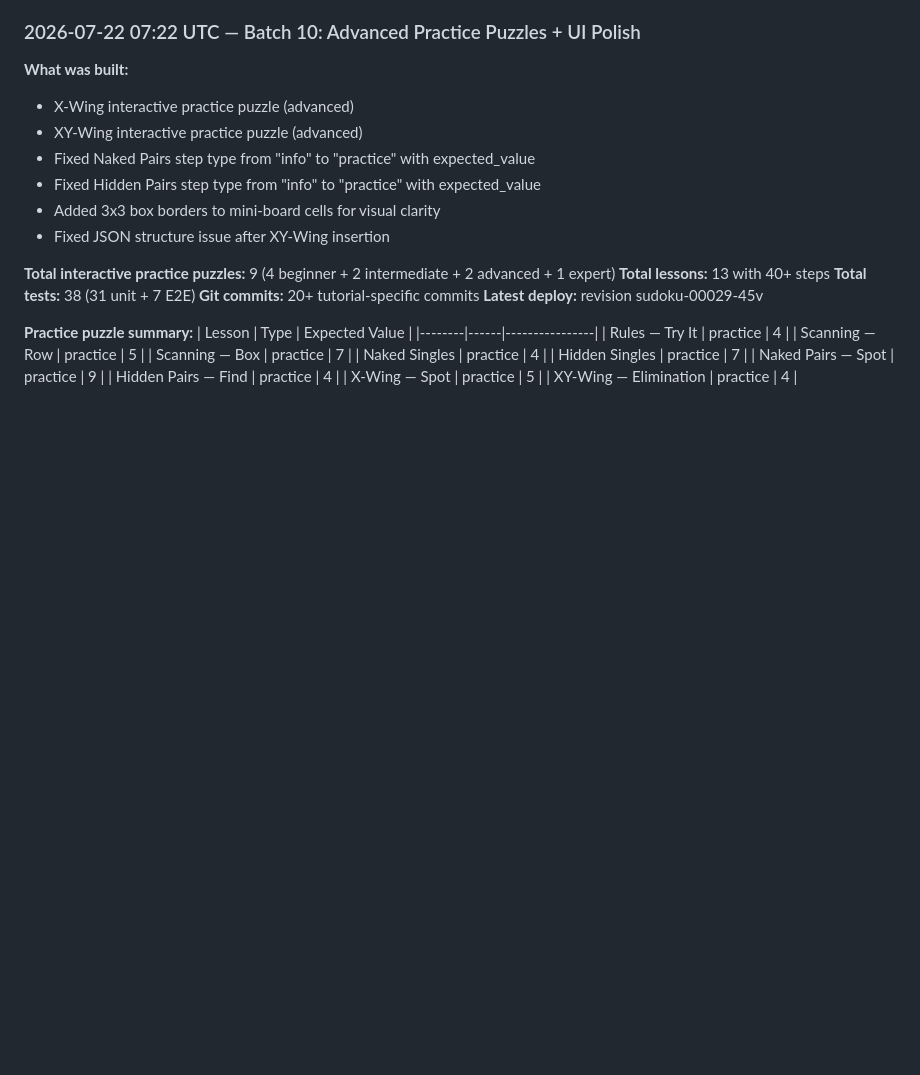
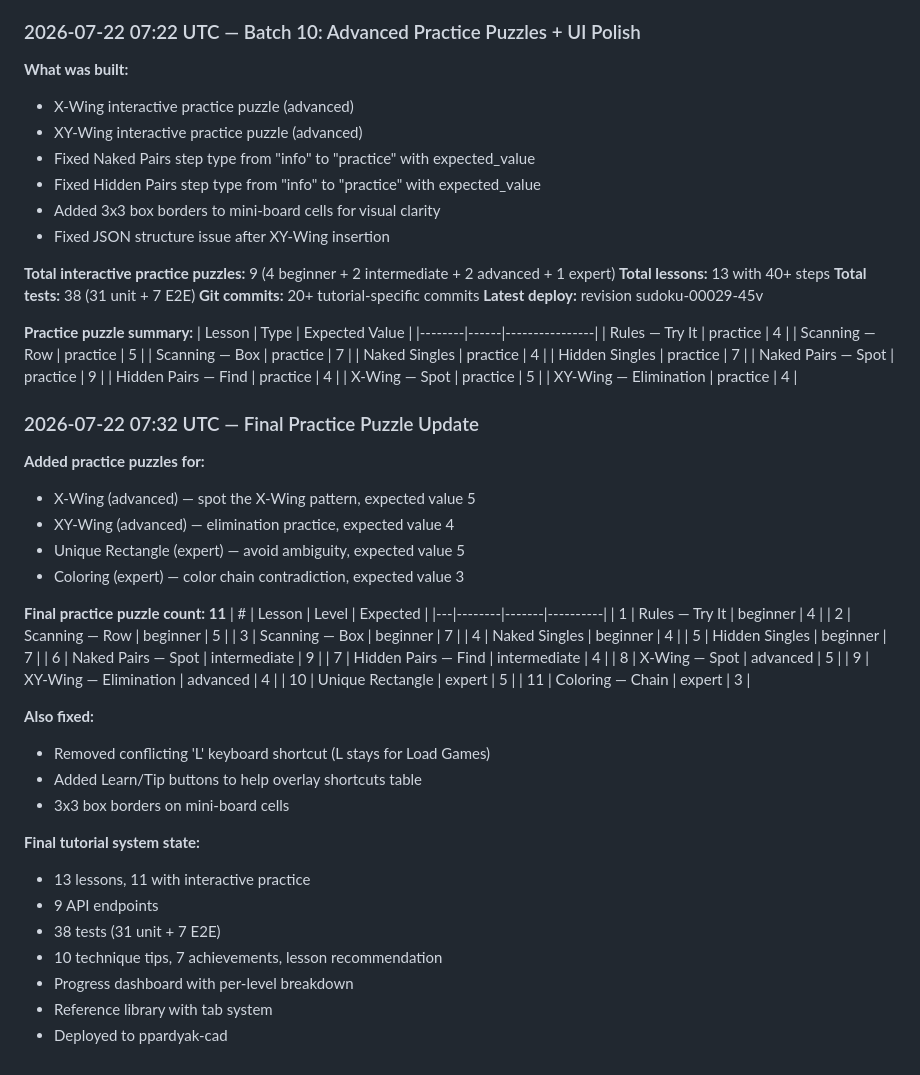
Before and after one commit to przemekpardyak/sudoku, a Markdown page: TUTORIAL_DEV_LOG.md, the part around the change. Drawn GitHub-style; blank space fills up the shorter version.

Commit message:
Final dev log: 11 practice puzzles, complete tutorial system summary

```diff
--- a/TUTORIAL_DEV_LOG.md
+++ b/TUTORIAL_DEV_LOG.md
@@ -337,3 +337,40 @@ Instead of a separate page, the reference library will be a tab/view within the
 | Hidden Pairs — Find | practice | 4 |
 | X-Wing — Spot | practice | 5 |
 | XY-Wing — Elimination | practice | 4 |
+
+### 2026-07-22 07:32 UTC — Final Practice Puzzle Update
+
+**Added practice puzzles for:**
+- X-Wing (advanced) — spot the X-Wing pattern, expected value 5
+- XY-Wing (advanced) — elimination practice, expected value 4
+- Unique Rectangle (expert) — avoid ambiguity, expected value 5
+- Coloring (expert) — color chain contradiction, expected value 3
+
+**Final practice puzzle count: 11**
+| # | Lesson | Level | Expected |
+|---|--------|-------|----------|
+| 1 | Rules — Try It | beginner | 4 |
+| 2 | Scanning — Row | beginner | 5 |
+| 3 | Scanning — Box | beginner | 7 |
+| 4 | Naked Singles | beginner | 4 |
+| 5 | Hidden Singles | beginner | 7 |
+| 6 | Naked Pairs — Spot | intermediate | 9 |
+| 7 | Hidden Pairs — Find | intermediate | 4 |
+| 8 | X-Wing — Spot | advanced | 5 |
+| 9 | XY-Wing — Elimination | advanced | 4 |
+| 10 | Unique Rectangle | expert | 5 |
+| 11 | Coloring — Chain | expert | 3 |
+
+**Also fixed:**
+- Removed conflicting 'L' keyboard shortcut (L stays for Load Games)
+- Added Learn/Tip buttons to help overlay shortcuts table
+- 3x3 box borders on mini-board cells
+
+**Final tutorial system state:**
+- 13 lessons, 11 with interactive practice
+- 9 API endpoints
+- 38 tests (31 unit + 7 E2E)
+- 10 technique tips, 7 achievements, lesson recommendation
+- Progress dashboard with per-level breakdown
+- Reference library with tab system
+- Deployed to ppardyak-cad
```
